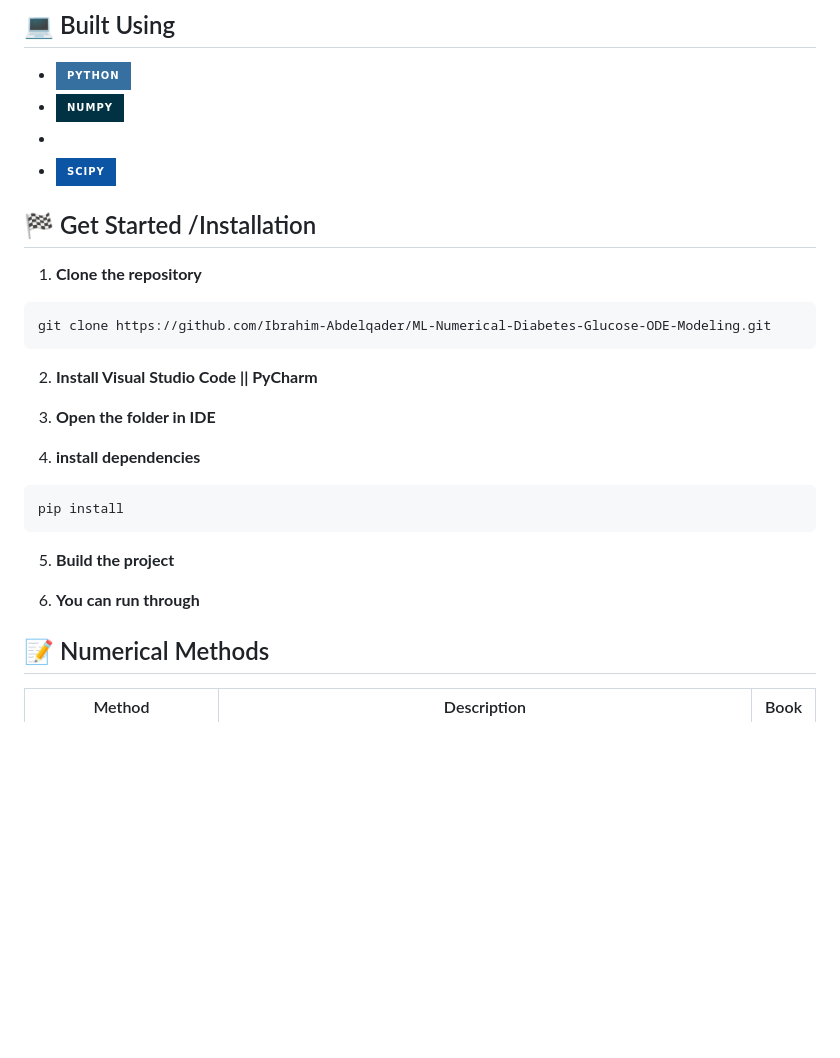
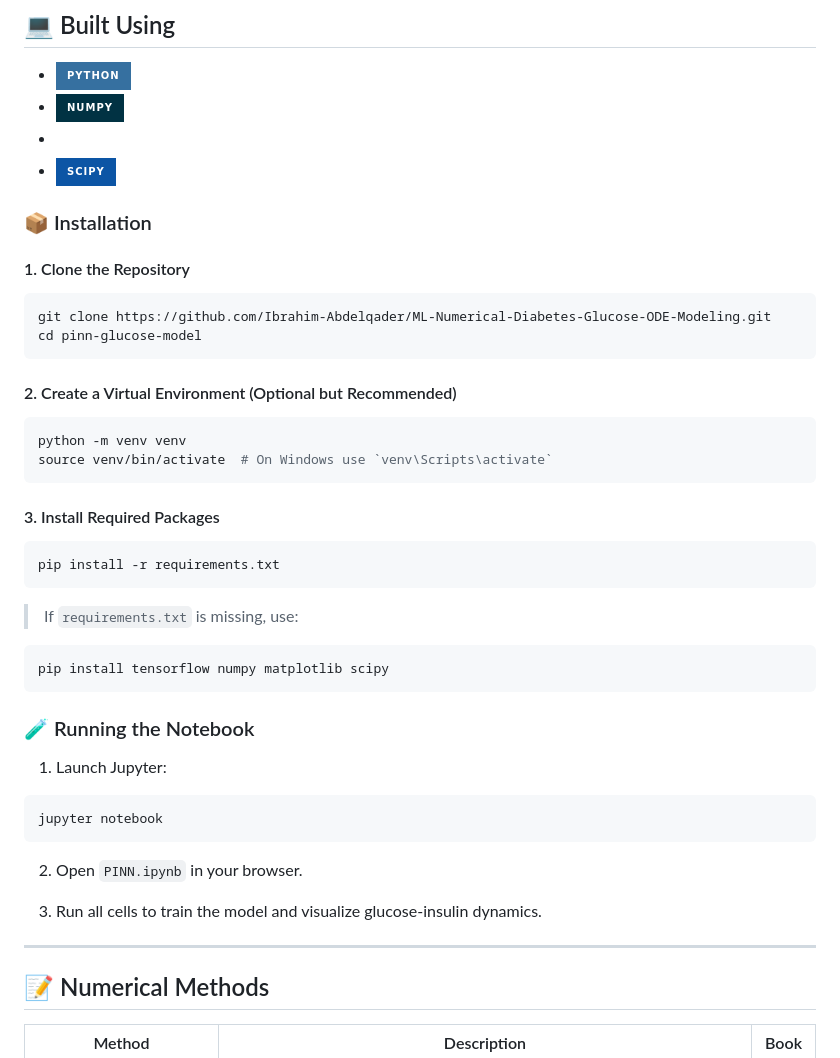
Before and after one commit to jananour00/ML-Numerical-Modeling-of-Glucose-Insulin-Dynamics-in-Diabetes, a Markdown page: README.md, the part around the change. Rendered like a GitHub page; badges without logos; blank space fills up the shorter version.

````diff
--- a/README.md
+++ b/README.md
@@ -54,25 +54,44 @@ a various numerical methods for solving ode's and machine-learning schemes .
 
 
 
-## 🏁 Get Started /Installation <a name = "install"></a>
-1. **Clone the repository**
-```
+
+### 📦 Installation
+
+#### 1. Clone the Repository
+```bash
 git clone https://github.com/Ibrahim-Abdelqader/ML-Numerical-Diabetes-Glucose-ODE-Modeling.git
-```
-2. **Install Visual Studio Code || PyCharm**
-
-
-3. **Open the folder in IDE**
-
-4. **install dependencies**
-```
-pip install
+cd pinn-glucose-model
 ```
 
-5. **Build the project**
+#### 2. Create a Virtual Environment (Optional but Recommended)
+```bash
+python -m venv venv
+source venv/bin/activate  # On Windows use `venv\Scripts\activate`
+```
 
+#### 3. Install Required Packages
+```bash
+pip install -r requirements.txt
+```
 
-6. **You can run through**
+> If `requirements.txt` is missing, use:
+```bash
+pip install tensorflow numpy matplotlib scipy
+```
+
+### 🧪 Running the Notebook
+
+1. Launch Jupyter:
+```bash
+jupyter notebook
+```
+
+2. Open `PINN.ipynb` in your browser.
+
+3. Run all cells to train the model and visualize glucose-insulin dynamics.
+
+---
+
 
 
 ## 📝 Numerical Methods <a name = "features"></a>
````
